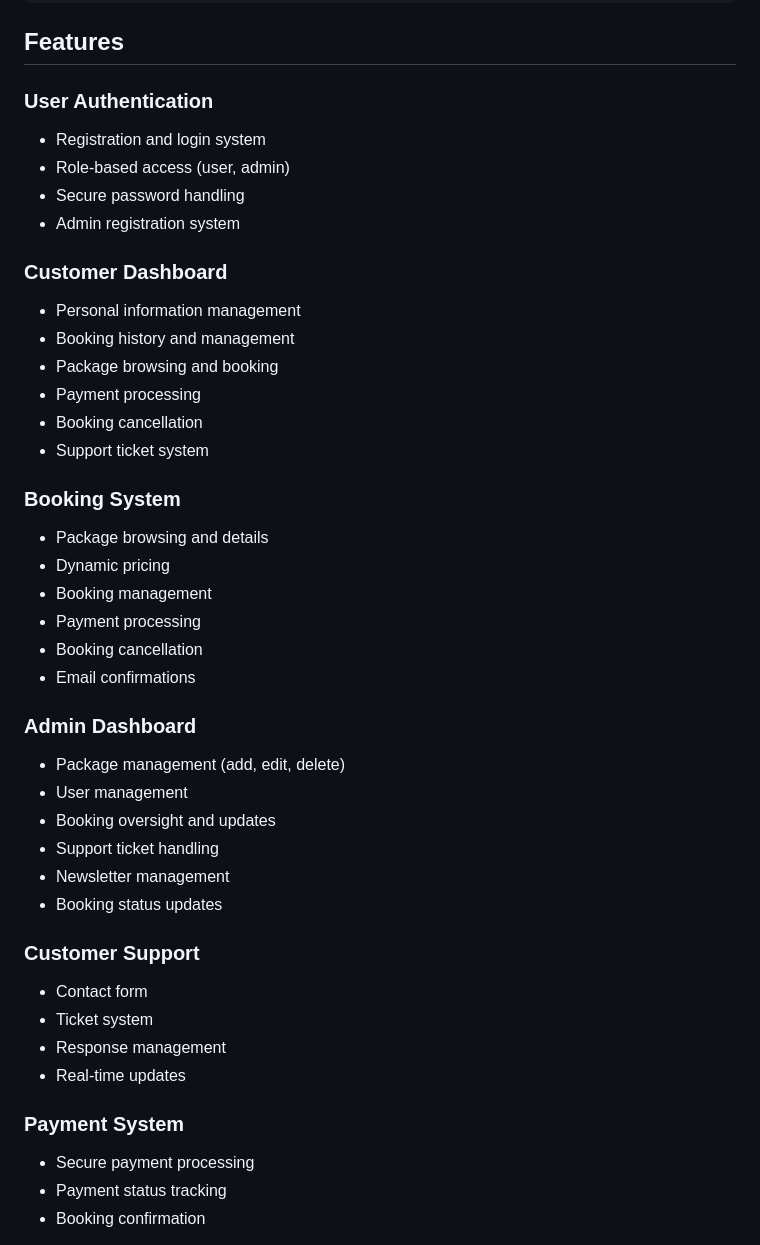
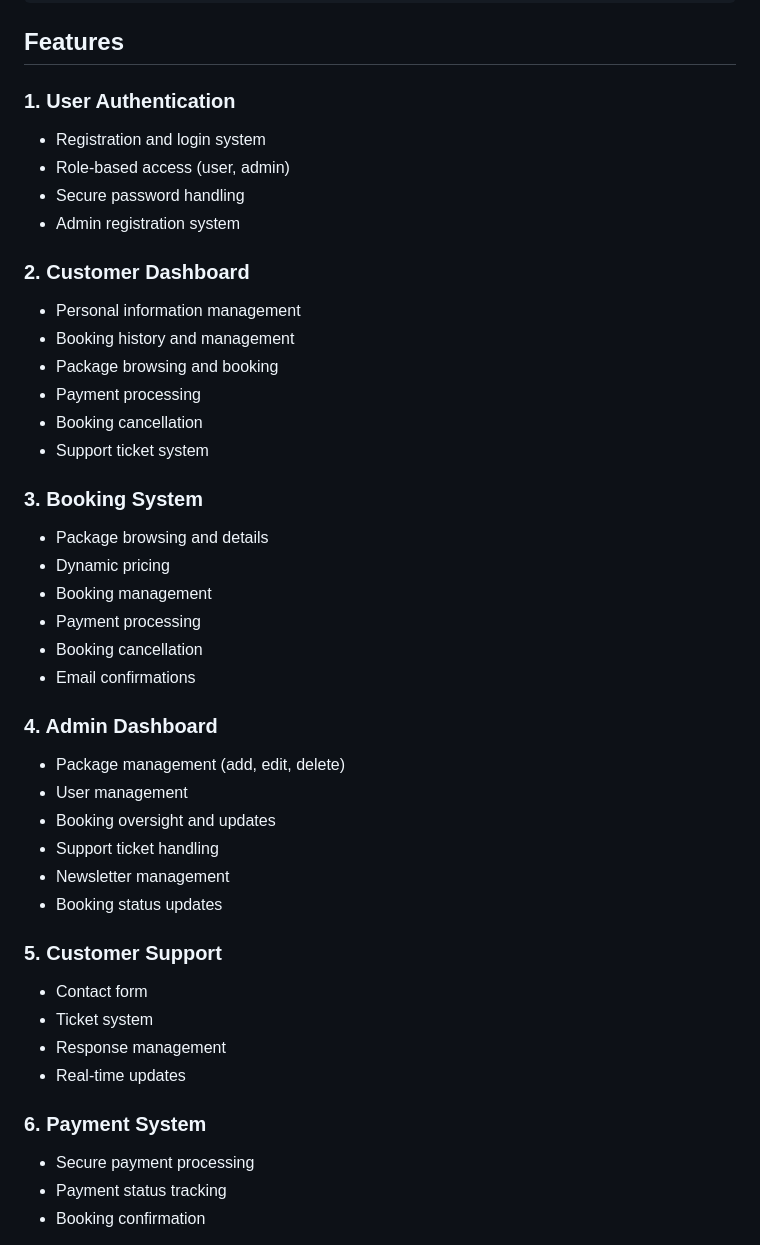
Before and after one commit to Amanmelk12/WonderEase, a Markdown page: README.md, the part around the change. GitHub-like rendering.

Commit message:
Numbered features in README for better clarity

```diff
--- a/README.md
+++ b/README.md
@@ -53,13 +53,13 @@ wonderease/
 
 ## Features
 
-### User Authentication
+### 1. User Authentication
 - Registration and login system
 - Role-based access (user, admin)
 - Secure password handling
 - Admin registration system
 
-### Customer Dashboard
+### 2. Customer Dashboard
 - Personal information management
 - Booking history and management
 - Package browsing and booking
@@ -67,7 +67,7 @@ wonderease/
 - Booking cancellation
 - Support ticket system
 
-### Booking System
+### 3. Booking System
 - Package browsing and details
 - Dynamic pricing
 - Booking management
@@ -75,7 +75,7 @@ wonderease/
 - Booking cancellation
 - Email confirmations
 
-### Admin Dashboard
+### 4. Admin Dashboard
 - Package management (add, edit, delete)
 - User management
 - Booking oversight and updates
@@ -83,13 +83,13 @@ wonderease/
 - Newsletter management
 - Booking status updates
 
-### Customer Support
+### 5. Customer Support
 - Contact form
 - Ticket system
 - Response management
 - Real-time updates
 
-### Payment System
+### 6. Payment System
 - Secure payment processing
 - Payment status tracking
 - Booking confirmation
```
